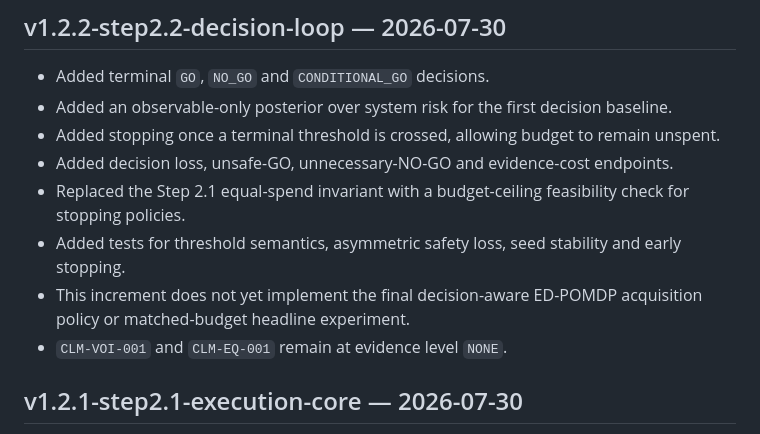
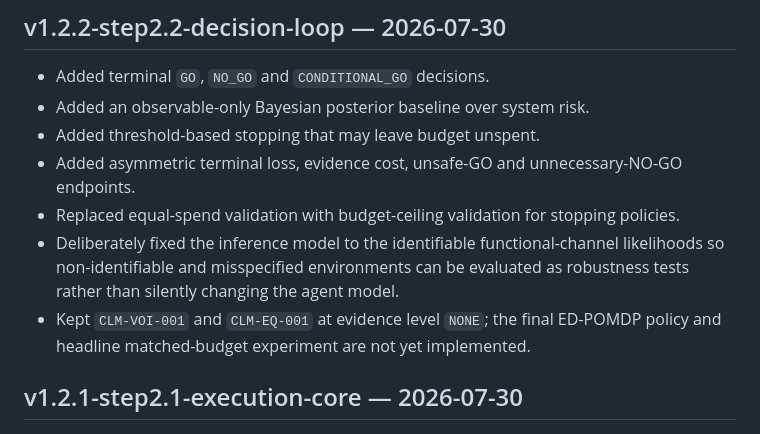
Before and after one commit to gharbonnier78/ed-pomdp, a Markdown page: CHANGELOG.md, the part around the change. GitHub-like rendering.

Commit message:
Record Step 2.2 fixed-model decision loop

```diff
--- a/CHANGELOG.md
+++ b/CHANGELOG.md
@@ -2,13 +2,12 @@
 
 ## v1.2.2-step2.2-decision-loop — 2026-07-30
 - Added terminal `GO`, `NO_GO` and `CONDITIONAL_GO` decisions.
-- Added an observable-only posterior over system risk for the first decision baseline.
-- Added stopping once a terminal threshold is crossed, allowing budget to remain unspent.
-- Added decision loss, unsafe-GO, unnecessary-NO-GO and evidence-cost endpoints.
-- Replaced the Step 2.1 equal-spend invariant with a budget-ceiling feasibility check for stopping policies.
-- Added tests for threshold semantics, asymmetric safety loss, seed stability and early stopping.
-- This increment does not yet implement the final decision-aware ED-POMDP acquisition policy or matched-budget headline experiment.
-- `CLM-VOI-001` and `CLM-EQ-001` remain at evidence level `NONE`.
+- Added an observable-only Bayesian posterior baseline over system risk.
+- Added threshold-based stopping that may leave budget unspent.
+- Added asymmetric terminal loss, evidence cost, unsafe-GO and unnecessary-NO-GO endpoints.
+- Replaced equal-spend validation with budget-ceiling validation for stopping policies.
+- Deliberately fixed the inference model to the identifiable functional-channel likelihoods so non-identifiable and misspecified environments can be evaluated as robustness tests rather than silently changing the agent model.
+- Kept `CLM-VOI-001` and `CLM-EQ-001` at evidence level `NONE`; the final ED-POMDP policy and headline matched-budget experiment are not yet implemented.
 
 ## v1.2.1-step2.1-execution-core — 2026-07-30
 - Added a deterministic synthetic release simulator with explicit latent system and evidence-quality states.
```
